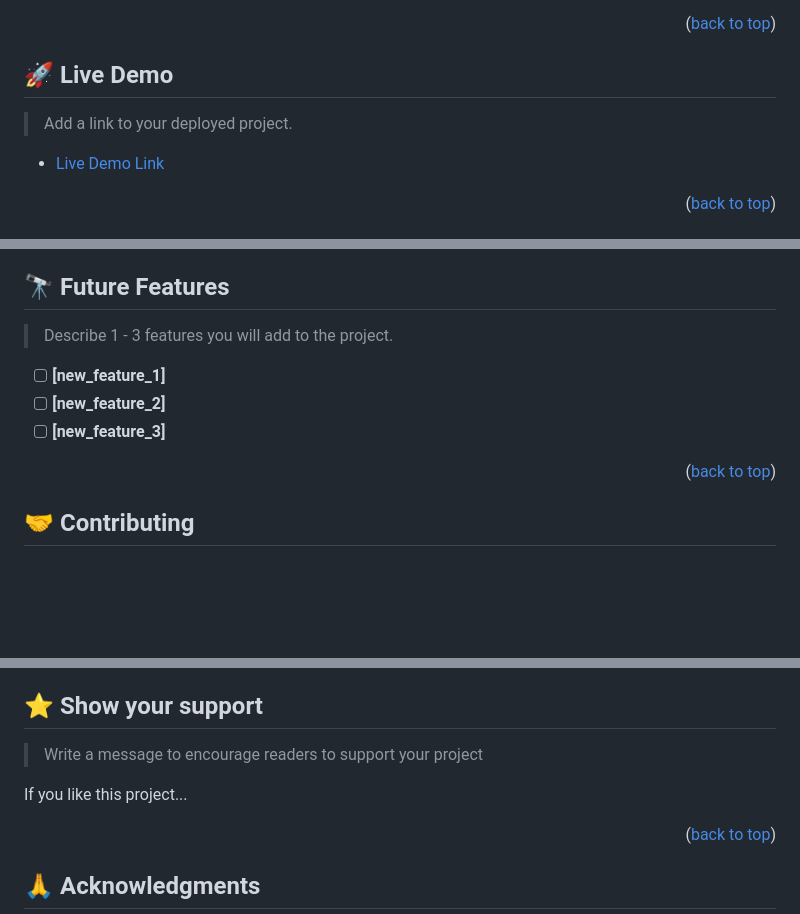
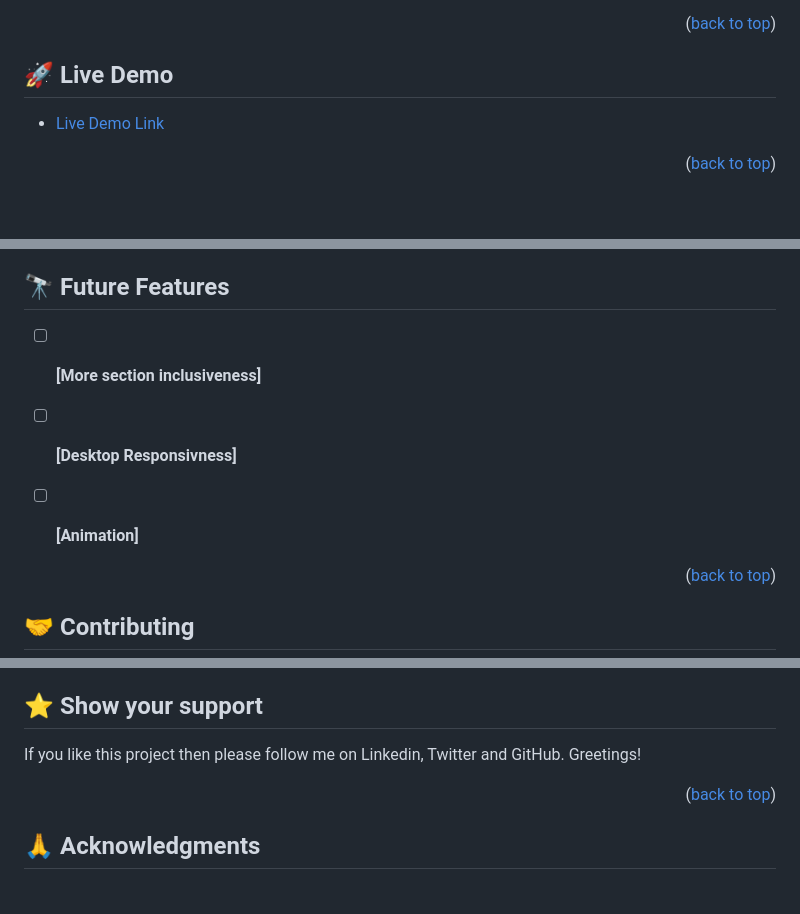
Before and after one commit to Kgomotso196/FirstCapstoneProject, a Markdown page: README.md, 3 parts joined by grey strips. Drawn GitHub-style; blank space fills up the shorter version.

```diff
--- a/README.md
+++ b/README.md
@@ -110,6 +88,4 @@ After you're finished please remove all the comments and instructions!
 ## 🚀 Live Demo <a name="live-demo"></a>
-
-> Add a link to your deployed project.
 
 - [Live Demo Link](https://kgomotso196.github.io/FirstCapstoneProject/)
 
@@ -182,9 +172,8 @@ You can deploy this project using:
 ## 🔭 Future Features <a name="future-features"></a>
 
-> Describe 1 - 3 features you will add to the project.
+- [ ] **[More section inclusiveness]**
+- [ ] **[Desktop Responsivness]**
+- [ ] **[Animation]**
 
-- [ ] **[new_feature_1]**
-- [ ] **[new_feature_2]**
-- [ ] **[new_feature_3]**
 
 <p align="right">(<a href="#readme-top">back to top</a>)</p>
@@ -204,8 +189,6 @@ Feel free to check the [issues page](../../issues/).
 ## ⭐️ Show your support <a name="support"></a>
 
-> Write a message to encourage readers to support your project
-
-If you like this project...
+If you like this project then please follow me on Linkedin, Twitter and GitHub. Greetings!
 
 <p align="right">(<a href="#readme-top">back to top</a>)</p>
 
```
Also changed, not shown: other parts of README.md (+68 -102 lines).
